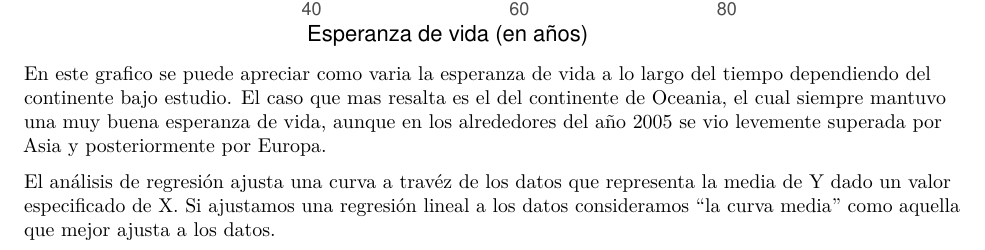
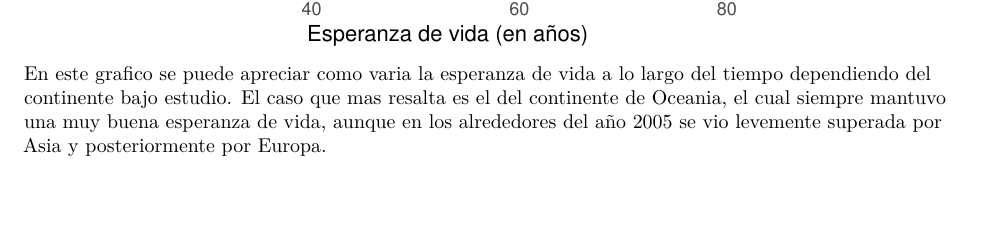
Before and after one commit to emilianobarone/Tarea-1, an R Markdown document (Tarea 1.Rmd): part of page 5 of 9, cut so that both start at the same text, the shorter picture padded with empty space. Rendered offline with R 4.5, knitr and Pandoc, then LaTeX, with nearby package versions; code that draws random numbers runs with fixed seeds of ours; the gapminder table comes from the copy in Python's plotly package.

Commit message:
Trabajo finalizado

````diff
--- a/Tarea 1.Rmd
+++ b/Tarea 1.Rmd
@@ -104,16 +104,6 @@ ggplot(gapminder, aes(lifeExp, year, colour=continent))+
 ```
 En este grafico se puede apreciar como varia la esperanza de vida a lo largo del tiempo dependiendo del continente bajo estudio. El caso que mas resalta es el del continente de Oceania, el cual siempre mantuvo una muy buena esperanza de vida, aunque en los alrededores del año 2005 se vio levemente superada por Asia y posteriormente por Europa.
 
-El análisis de regresión ajusta una curva a travéz de los datos que representa la media de Y dado un valor
-especificado de X. Si ajustamos una regresión lineal a los datos consideramos “la curva media” como aquella
-que mejor ajusta a los datos.
-
-
-
-
-
-
-
 
 \newpage
 
````
